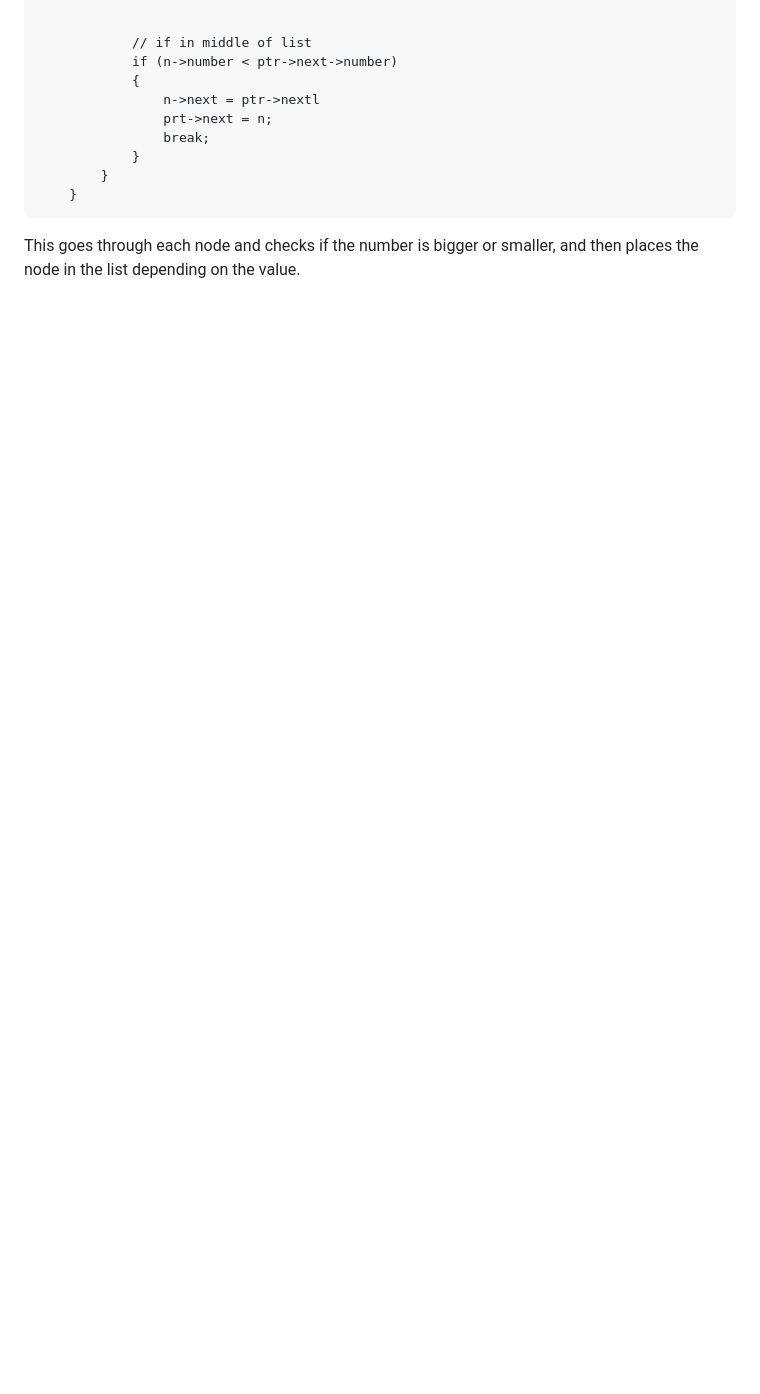
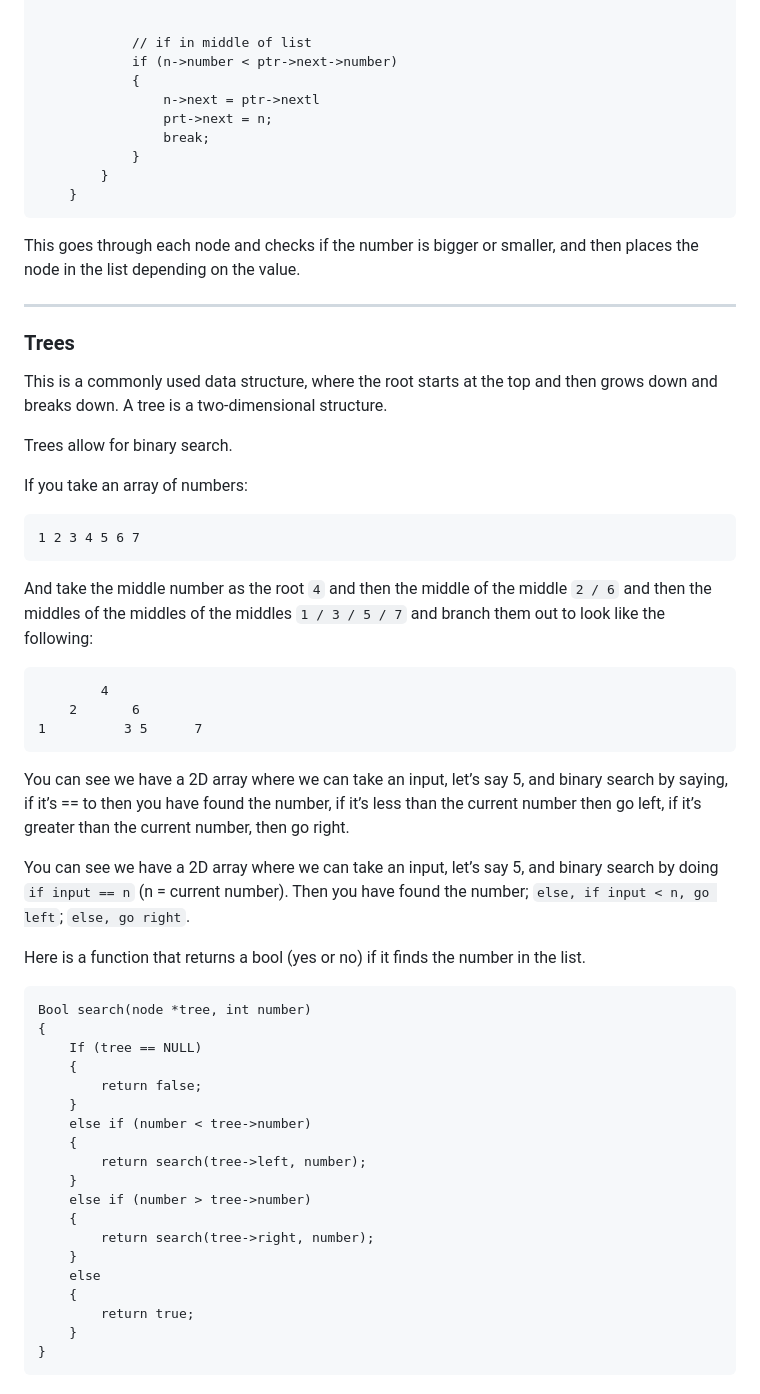
Before and after one commit to OliverStone01/Harvard-CS50x, a Markdown page: Week-5-Data-Structures/Notes/week-5-notes.md, the part around the change. Rendered like a GitHub page; blank space fills up the shorter version.

Commit message:
trees (week 5 notes)

````diff
--- a/Week-5-Data-Structures/Notes/week-5-notes.md
+++ b/Week-5-Data-Structures/Notes/week-5-notes.md
@@ -324,3 +324,48 @@ Int main(void)
 	}
 ```
 This goes through each node and checks if the number is bigger or smaller, and then places the node in the list depending on the value.
+
+-----
+### Trees
+
+This is a commonly used data structure, where the root starts at the top and then grows down and breaks down. A tree is a two-dimensional structure.
+
+Trees allow for binary search.
+
+If you take an array of numbers:
+```
+1 2 3 4 5 6 7
+```
+And take the middle number as the root `4` and then the middle of the middle `2 / 6` and then the middles of the middles of the middles `1 / 3 / 5 / 7` and branch them out to look like the following:
+```
+		4
+	2		6
+1	       3 5		7
+```
+You can see we have a 2D array where we can take an input, let’s say 5, and binary search by saying, if it’s == to then you have found the number, if it’s less than the current number then go left, if it’s greater than the current number, then go right.
+
+You can see we have a 2D array where we can take an input, let’s say 5, and binary search by doing `if input == n` (n = current number). Then you have found the number; `else, if input < n, go left`; `else, go right`.
+
+Here is a function that returns a bool (yes or no) if it finds the number in the list.
+
+```
+Bool search(node *tree, int number)
+{
+	If (tree == NULL)
+	{
+		return false;
+	}
+	else if (number < tree->number)
+	{
+		return search(tree->left, number);
+	}
+	else if (number > tree->number)
+	{
+		return search(tree->right, number);
+	}
+	else
+	{
+		return true;
+	}
+}
+```
````
